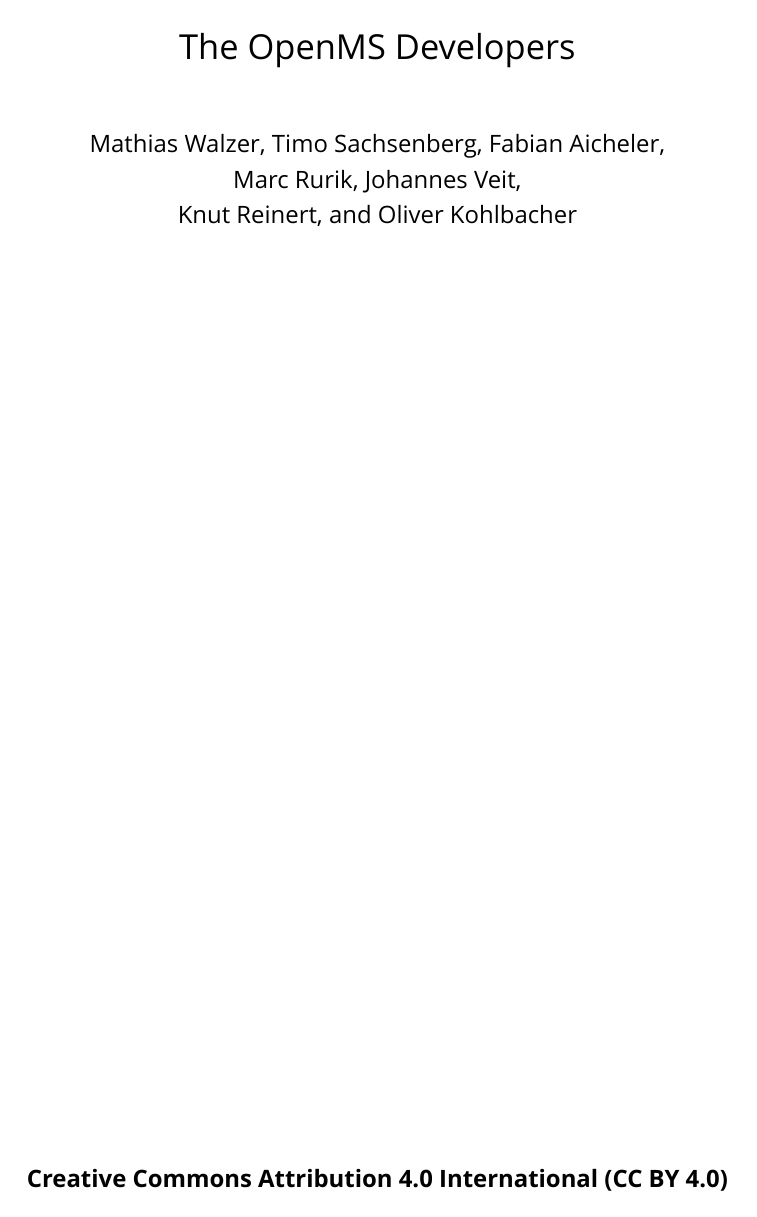
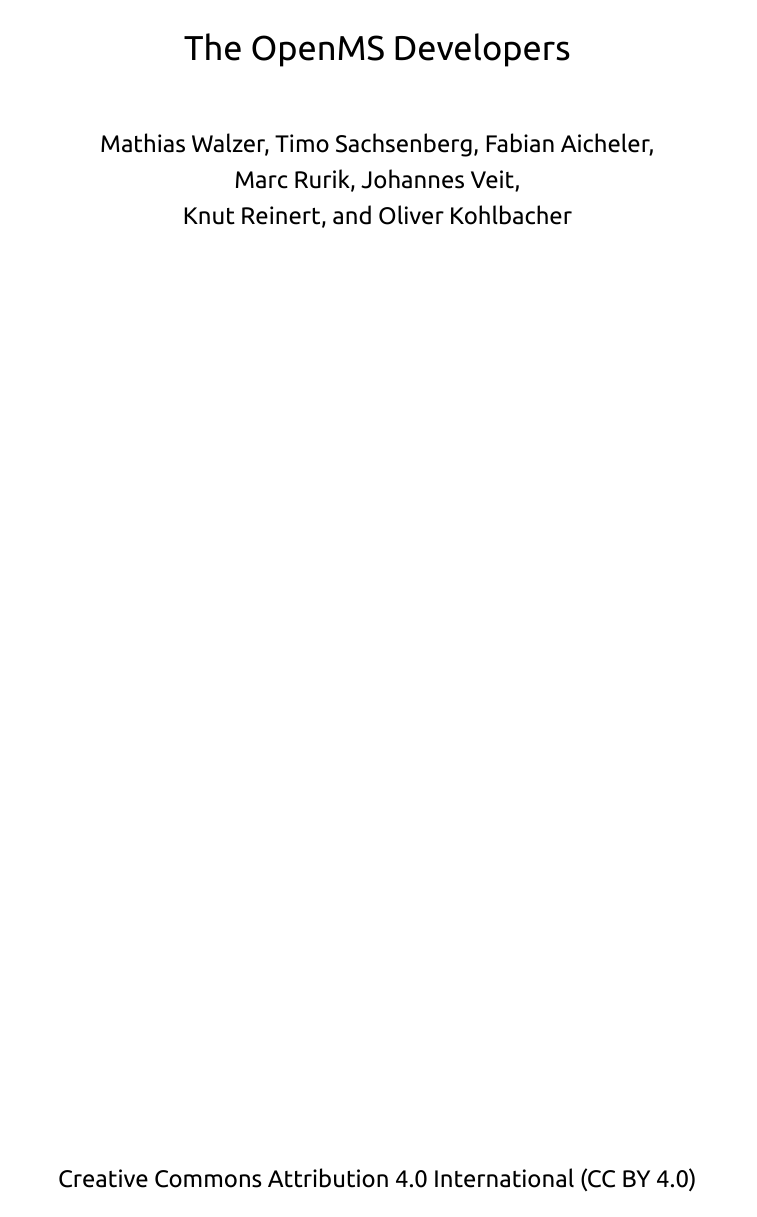
Before and after one commit to OpenMS/Tutorials, a LaTeX document (Handout/handout.tex): page 2 of 74 before the commit and page 2 of 73 after it. Compiled offline with XeLaTeX; a missing font is replaced by an installed copy or a similar font.

Commit message:
added fonts to document

```diff
--- a/Handout/handout.tex
+++ b/Handout/handout.tex
@@ -14,8 +14,9 @@
 % UBUNTU FONT CAN BE DOWNLOADED FROM HERE: http://font.ubuntu.com
 %
 \usepackage{fontspec}
-\setmainfont{Ubuntu Light}
-\setmonofont{Ubuntu Mono}
+\setmainfont[Ligatures = TeX]{Ubuntu-R.ttf}
+\setmonofont[Ligatures = TeX]{Ubuntu-M.ttf}
+
 % math fonts
 %\usepackage[math-style=TeX]{unicode-math}
 %\setmathfont{Cambria Math}
@@ -40,7 +41,7 @@
 
 %%%%%%%%%%%%%%%%%%%%%%%%%%%%%%%%%%%%%%%%%%%%%%%%%%%%%%%%%%%%%%%%%%%%%%%%%%%
 
-\newfontfamily{\menlo}{Menlo}
+\newfontfamily{\menlo}{Menlo-Regular.ttf}
 
 \usepackage{listings}
 \usepackage{color}
```
Also changed, not shown: Handout/Menlo-Regular.ttf (added), Handout/Ubuntu-M.ttf (added), Handout/Ubuntu-R.ttf (added).
